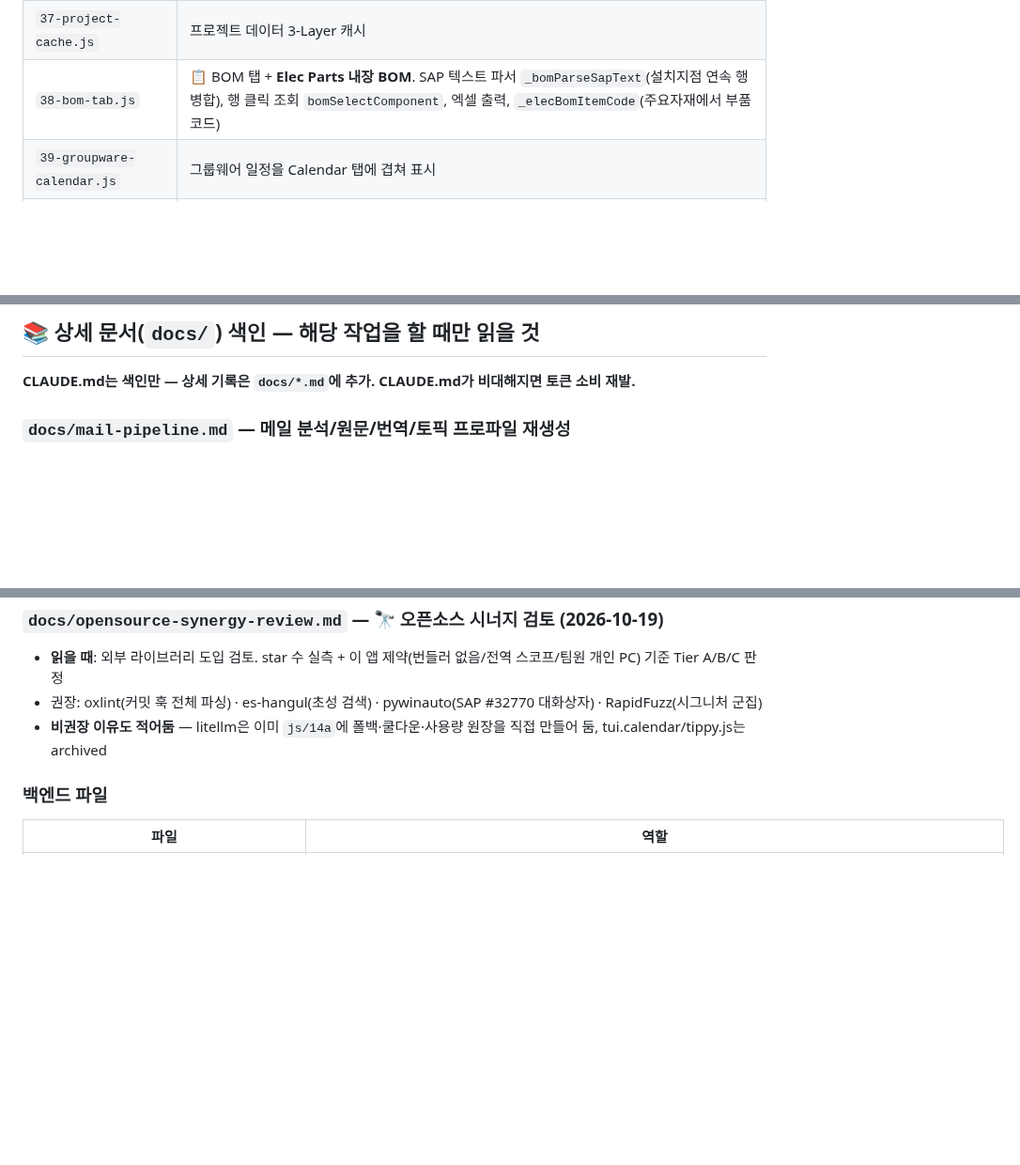
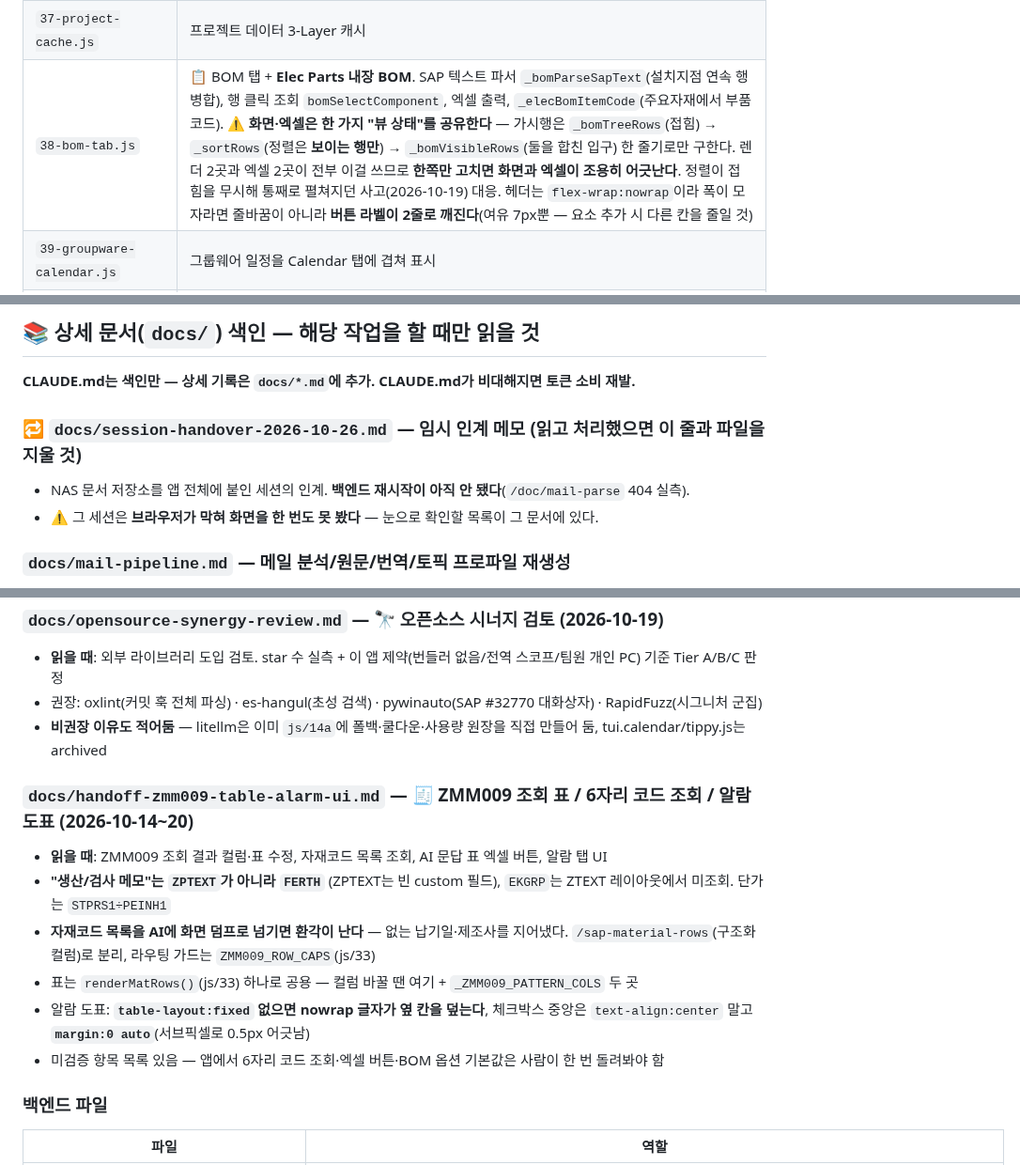
Before and after one commit to yhparkkortek/ganttchart, a Markdown page: CLAUDE.md, 3 parts joined by grey strips. Shown at 94% size. GitHub-like rendering; blank space fills up the shorter version.

```diff
--- a/CLAUDE.md
+++ b/CLAUDE.md
@@ -135,7 +135,7 @@ Telegram 알람 + 주간 업무 보고 + 캘린더 뷰를 하나의 페이지에
 | `35-material-cart.js` | 🧺 자재 보관함 — SAP 자재청구/입고(MB21 예약) 장바구니. **Phase 1 "업무 보관함"(14c)과 다른 것** |
 | `36-sap-login.js` | 🔑 SAP·그룹웨어 로그인 설정 모달. 그룹웨어 자동 로그인 게이트 `_gwEnsureLogin`(재시도 금지 가드)도 여기 |
 | `37-project-cache.js` | 프로젝트 데이터 3-Layer 캐시 |
-| `38-bom-tab.js` | 📋 BOM 탭 + **Elec Parts 내장 BOM**. SAP 텍스트 파서 `_bomParseSapText`(설치지점 연속 행 병합), 행 클릭 조회 `bomSelectComponent`, 엑셀 출력, `_elecBomItemCode`(주요자재에서 부품 코드) |
+| `38-bom-tab.js` | 📋 BOM 탭 + **Elec Parts 내장 BOM**. SAP 텍스트 파서 `_bomParseSapText`(설치지점 연속 행 병합), 행 클릭 조회 `bomSelectComponent`, 엑셀 출력, `_elecBomItemCode`(주요자재에서 부품 코드). ⚠️ **화면·엑셀은 한 가지 "뷰 상태"를 공유한다** — 가시행은 `_bomTreeRows`(접힘) → `_sortRows`(정렬은 **보이는 행만**) → `_bomVisibleRows`(둘을 합친 입구) 한 줄기로만 구한다. 렌더 2곳과 엑셀 2곳이 전부 이걸 쓰므로 **한쪽만 고치면 화면과 엑셀이 조용히 어긋난다**. 정렬이 접힘을 무시해 통째로 펼쳐지던 사고(2026-10-19) 대응. 헤더는 `flex-wrap:nowrap`이라 폭이 모자라면 줄바꿈이 아니라 **버튼 라벨이 2줄로 깨진다**(여유 7px뿐 — 요소 추가 시 다른 칸을 줄일 것) |
 | `39-groupware-calendar.js` | 그룹웨어 일정을 Calendar 탭에 겹쳐 표시 |
 | `40-qa-tool-router.js` | 🛠 AI 문답 도구 자율 호출 — `QA_TOOLS` 레지스트리(데이터)·인자 검증·에이전트 루프. **읽기 전용**. 새 조회 기능은 여기 한 줄 추가 → `docs/qa-tool-router.md` |
 | `42-page-excel-io.js` | 📄↔📊 페이지 ↔ 엑셀 왕복(출력 → 엑셀 수정 → 다시 불러오기). 인쇄 버튼 **왼쪽에 런타임 삽입**. 대상·시트 구성은 `PAGE_EXCEL_SPECS`(데이터) 한 곳 — 새 페이지는 항목 하나만 추가. 통째 교체 + 되돌리기. 파생 뷰(Calendar·주간보고·알람)는 되돌려 넣지 않음. **🤖 비규격 파일(PDF·TXT·HTML·남의 엑셀)은 AI가 매핑** — 블록의 `ai:{fields,labels,prompt}`(데이터)에 적고, 규격 파일은 AI를 **안 거친다**(결정론 우선 + 무료 키 하루 한도). 적용 전 미리보기 승인 필수. 현재 Customer SPEC만 연결됨. **📄 한 장 출력**: `spec.onePage`(데이터)를 달면 블록들을 **시트 하나**에 구역으로 쌓고 `■ 개요` 머리글로 다시 쪼개 불러온다(AI 없이 결정론 왕복, 옛 여러-시트 파일도 그대로 읽힘). 색은 `_cpXlsxRole` 팔레트 — Summary 적용 |
@@ -183,6 +183,10 @@ Telegram 알람 + 주간 업무 보고 + 캘린더 뷰를 하나의 페이지에
 ## 📚 상세 문서(`docs/`) 색인 — 해당 작업을 할 때만 읽을 것
 
 **CLAUDE.md는 색인만 — 상세 기록은 `docs/*.md`에 추가. CLAUDE.md가 비대해지면 토큰 소비 재발.**
+
+### 🔁 `docs/session-handover-2026-10-26.md` — **임시 인계 메모 (읽고 처리했으면 이 줄과 파일을 지울 것)**
+- NAS 문서 저장소를 앱 전체에 붙인 세션의 인계. **백엔드 재시작이 아직 안 됐다**(`/doc/mail-parse` 404 실측).
+- ⚠️ 그 세션은 **브라우저가 막혀 화면을 한 번도 못 봤다** — 눈으로 확인할 목록이 그 문서에 있다.
 
 ### `docs/mail-pipeline.md` — 메일 분석/원문/번역/토픽 프로파일 재생성
 - **읽을 때**: 메일→업무 등록 경로, 다중 배분, 미분류 재분석, 번역, 보관함 삭제
@@ -338,6 +342,14 @@ Telegram 알람 + 주간 업무 보고 + 캘린더 뷰를 하나의 페이지에
 - 권장: oxlint(커밋 훅 전체 파싱) · es-hangul(초성 검색) · pywinauto(SAP #32770 대화상자) · RapidFuzz(시그니처 군집)
 - **비권장 이유도 적어둠** — litellm은 이미 `js/14a`에 폴백·쿨다운·사용량 원장을 직접 만들어 둠, tui.calendar/tippy.js는 archived
 
+### `docs/handoff-zmm009-table-alarm-ui.md` — 🧾 ZMM009 조회 표 / 6자리 코드 조회 / 알람 도표 (2026-10-14~20)
+- **읽을 때**: ZMM009 조회 결과 컬럼·표 수정, 자재코드 목록 조회, AI 문답 표 엑셀 버튼, 알람 탭 UI
+- **"생산/검사 메모"는 `ZPTEXT`가 아니라 `FERTH`** (ZPTEXT는 빈 custom 필드), `EKGRP`는 ZTEXT 레이아웃에서 미조회. 단가는 `STPRS1÷PEINH1`
+- **자재코드 목록을 AI에 화면 덤프로 넘기면 환각이 난다** — 없는 납기일·제조사를 지어냈다. `/sap-material-rows`(구조화 컬럼)로 분리, 라우팅 가드는 `ZMM009_ROW_CAPS`(js/33)
+- 표는 `renderMatRows()`(js/33) 하나로 공용 — 컬럼 바꿀 땐 여기 + `_ZMM009_PATTERN_COLS` 두 곳
+- 알람 도표: **`table-layout:fixed` 없으면 nowrap 글자가 옆 칸을 덮는다**, 체크박스 중앙은 `text-align:center` 말고 **`margin:0 auto`**(서브픽셀로 0.5px 어긋남)
+- 미검증 항목 목록 있음 — 앱에서 6자리 코드 조회·엑셀 버튼·BOM 옵션 기본값은 사람이 한 번 돌려봐야 함
+
 ### 백엔드 파일
 | 파일 | 역할 |
 |---|---|
```
Also changed, not shown: docs/session-handover-2026-10-26.md (added, +131 -0 lines).
